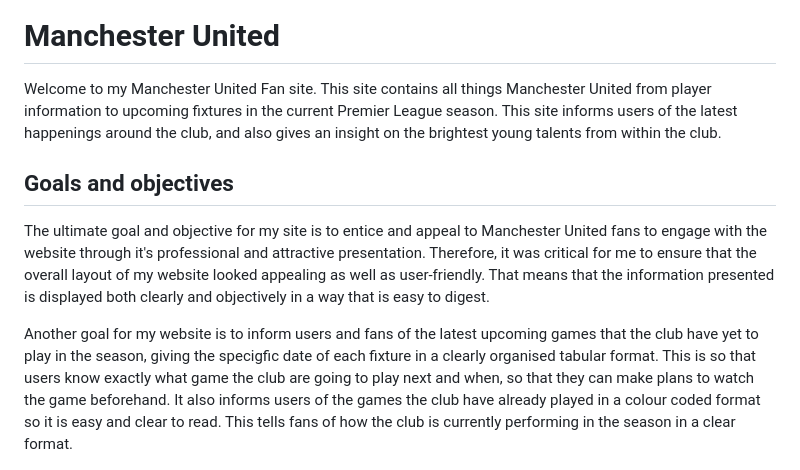
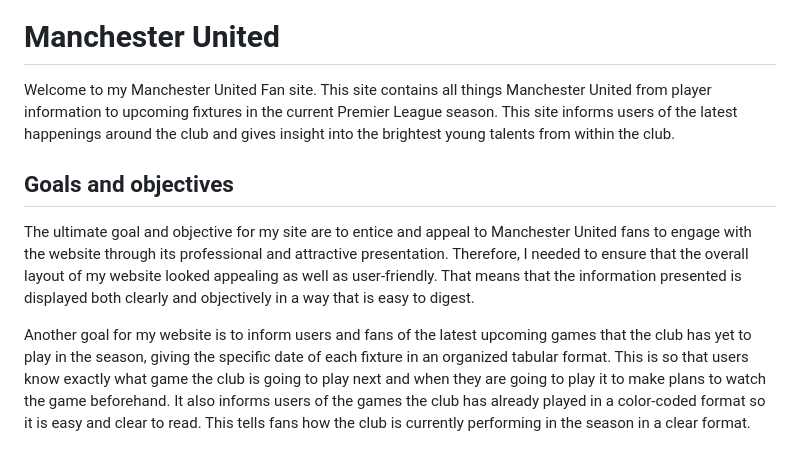
Before and after one commit to Shaf8808/manchester-united, a Markdown page: README.md, the part around the change. Drawn GitHub-style.

Commit message:
Spell and grammar check intro of README

```diff
--- a/README.md
+++ b/README.md
@@ -3,13 +3,14 @@
 
 # Manchester United
 
-Welcome to my Manchester United Fan site. This site contains all things Manchester United from player information to upcoming fixtures in the current Premier League season. This site informs users of the latest happenings around the club, and also gives an insight on the brightest young talents from within the club.
+Welcome to my Manchester United Fan site. This site contains all things Manchester United from player information to upcoming fixtures in the current Premier League season. This site informs users of the latest happenings around the club and gives insight into the brightest young talents from within the club.
+
 
 ## Goals and objectives
 
-The ultimate goal and objective for my site is to entice and appeal to Manchester United fans to engage with the website through it's professional and attractive presentation. Therefore, it was critical for me to ensure that the overall layout of my website looked appealing as well as user-friendly. That means that the information presented is displayed both clearly and objectively in a way that is easy to digest.
+The ultimate goal and objective for my site are to entice and appeal to Manchester United fans to engage with the website through its professional and attractive presentation. Therefore, I needed to ensure that the overall layout of my website looked appealing as well as user-friendly. That means that the information presented is displayed both clearly and objectively in a way that is easy to digest.
 
-Another goal for my website is to inform users and fans of the latest upcoming games that the club have yet to play in the season, giving the specigfic date of each fixture in a clearly organised tabular format. This is so that users know exactly what game the club are going to play next and when, so that they can make plans to watch the game beforehand. It also informs users of the games the club have already played in a colour coded format so it is easy and clear to read. This tells fans of how the club is currently performing in the season in a clear format.
+Another goal for my website is to inform users and fans of the latest upcoming games that the club has yet to play in the season, giving the specific date of each fixture in an organized tabular format. This is so that users know exactly what game the club is going to play next and when they are going to play it to make plans to watch the game beforehand. It also informs users of the games the club has already played in a color-coded format so it is easy and clear to read. This tells fans how the club is currently performing in the season in a clear format.
 
 <img src="./docs/images/responsive-design.jpg" width=900 height=500>
 
```
